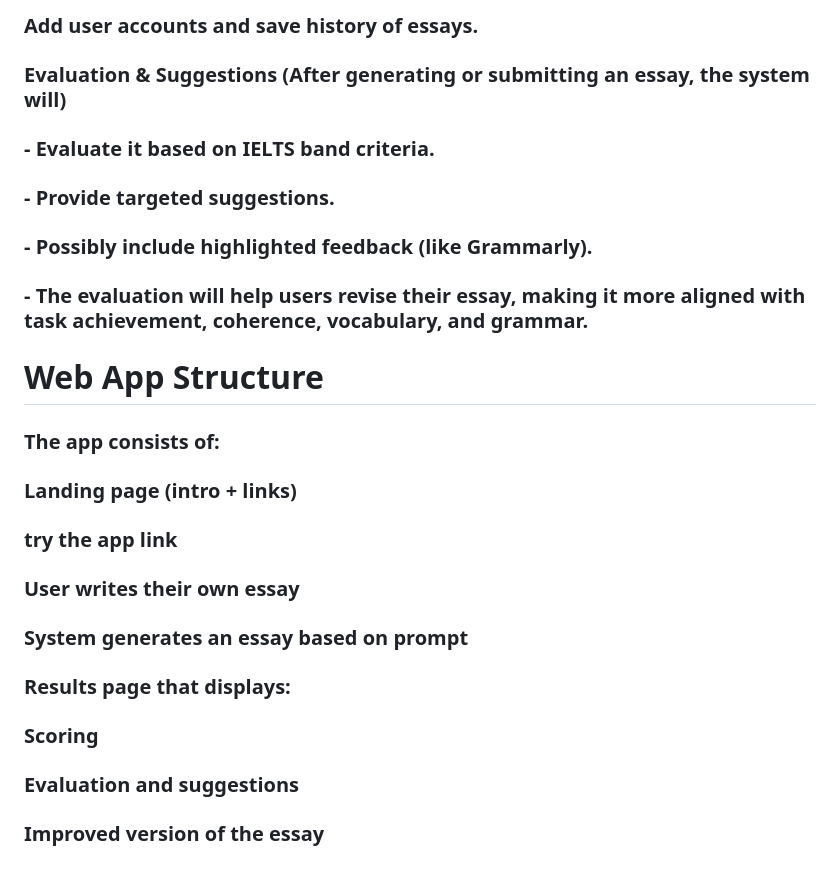
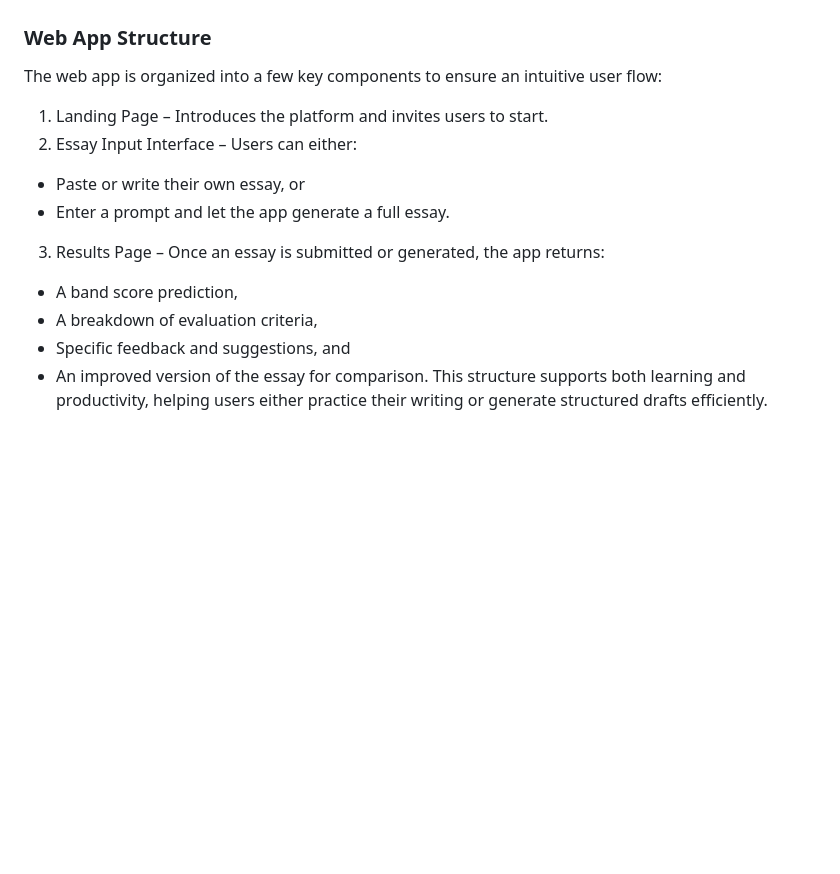
Before and after one commit to WarisJaima/NLP-Project, a Markdown page: README.md, the part around the change printed below. Rendered like a GitHub page; blank space fills up the shorter version.

```diff
--- a/README.md
+++ b/README.md
@@ -55,29 +21,12 @@ The landing page of the "Essay Gen & Scoring" web application serves as a clean
-### Add user accounts and save history of essays.
-### Evaluation & Suggestions (After generating or submitting an essay, the system will)
-
-### - Evaluate it based on IELTS band criteria.
-
-### - Provide targeted suggestions.
-
-### - Possibly include highlighted feedback (like Grammarly).
-
-### - The evaluation will help users revise their essay, making it more aligned with task achievement, coherence, vocabulary, and grammar.
-
-# Web App Structure
-### The app consists of:
-
-### Landing page (intro + links)
-
-### try the app link
-
-### User writes their own essay
-
-### System generates an essay based on prompt
-
-### Results page that displays:
-
-### Scoring
-
-### Evaluation and suggestions
-
-### Improved version of the essay
+### Web App Structure
+The web app is organized into a few key components to ensure an intuitive user flow:
+1. Landing Page – Introduces the platform and invites users to start.
+2. Essay Input Interface – Users can either:
+- Paste or write their own essay, or
+- Enter a prompt and let the app generate a full essay.
+3. Results Page – Once an essay is submitted or generated, the app returns:
+- A band score prediction,
+- A breakdown of evaluation criteria,
+- Specific feedback and suggestions, and
+- An improved version of the essay for comparison.
+This structure supports both learning and productivity, helping users either practice their writing or generate structured drafts efficiently.
```
Also changed, not shown: other parts of README.md (+12 -46 lines).
